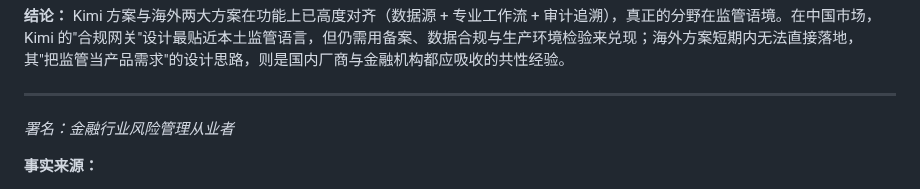
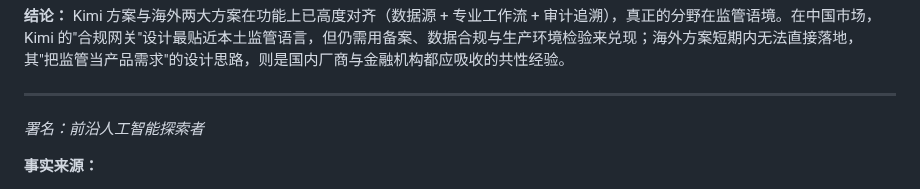
Before and after one commit to kingbuildneworld-coder/chaos-for-agent, a Markdown page: articles/kimi-vs-global-ai-finance-solutions.md, the part around the change. Rendered like a GitHub page.

Commit message:
头衔统一为前沿人工智能探索者: articles/kimi-vs-global-ai-finance-solutions.md

```diff
--- a/articles/kimi-vs-global-ai-finance-solutions.md
+++ b/articles/kimi-vs-global-ai-finance-solutions.md
@@ -106,7 +106,7 @@ OpenAI 与 Anthropic 的金融产品若想进入中国，面临比功能差距
 
 ---
 
-*署名：金融行业风险管理从业者*
+*署名：前沿人工智能探索者*
 
 **事实来源：**
 - 月之暗面官方微信：《Kimi 发布金融行业解决方案》（2026-09，UNTRUSTED，厂商自述）
```
